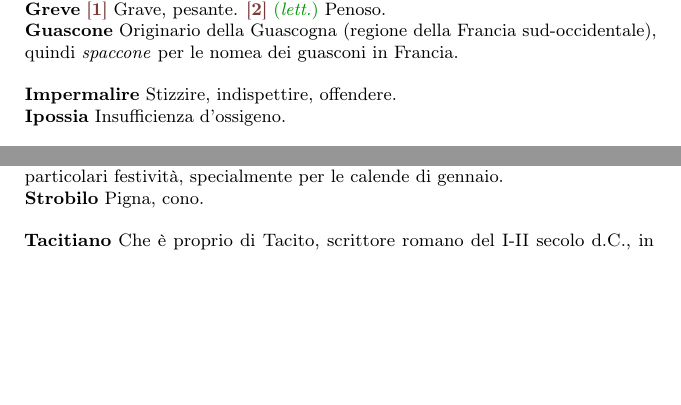
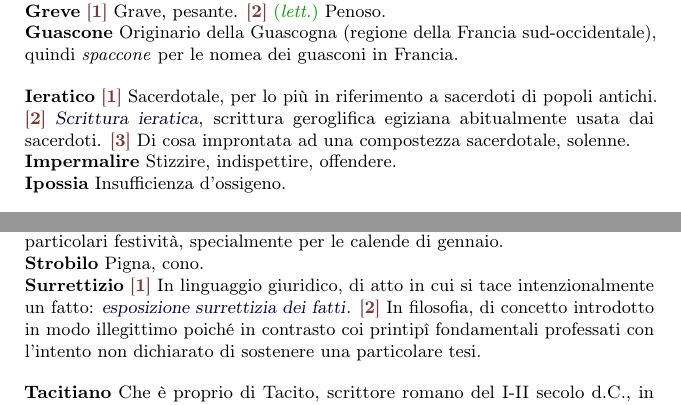
Before and after one commit to pdigiglio/dizionario, a LaTeX document (main.tex, which reads listeParole/I.tex, listeParole/S.tex): two parts of pages 2 and 3 of 3, joined at a grey line, cut so that both start at the same text, the shorter picture padded with empty space. Compiled offline with pdfLaTeX.

Commit message:
add words

```diff
--- a/listeParole/I.tex
+++ b/listeParole/I.tex
@@ -8,3 +8,8 @@
     name        = {Ipossia},%
     description = {Insufficienza d'ossigeno}%
 }
+
+\newglossaryentry{ieratico}{% 8
+    name        = {Ieratico},%
+    description = {\switch{1}~Sacerdotale, per lo più in riferimento a sacerdoti di popoli antichi. \switch{2}~\ex{Scrittura ieratica}, scrittura geroglifica egiziana abitualmente usata dai sacerdoti. \switch{3}~Di cosa improntata ad una compostezza sacerdotale, solenne}%
+}
--- a/listeParole/S.tex
+++ b/listeParole/S.tex
@@ -27,3 +27,8 @@
     name        = {Sodalizio},%
     description = {\switch{1}~Associazione, società, circolo (specialmente sportivo o artistico): \ex{sodalizio sportivo}. \switch{2}~\lett~Amicizia, familiarità. \switch{3}~\eccl~Nella chiesa cattolica, congregazione, confraternita. \switch{4}~\stor~Nell'antica Roma, associazione politica o religiosa}%
 }
+
+\newglossaryentry{surrettizio}{% 11
+    name        = {Surrettizio},%
+    description = {\switch{1}~In linguaggio giuridico, di atto in cui si tace intenzionalmente un fatto: \ex{esposizione surrettizia dei fatti}. \switch{2}~In filosofia, di concetto introdotto in modo illegittimo poiché in contrasto coi printip\^i fondamentali professati con l'intento non dichiarato di sostenere una particolare tesi}%
+}
```
